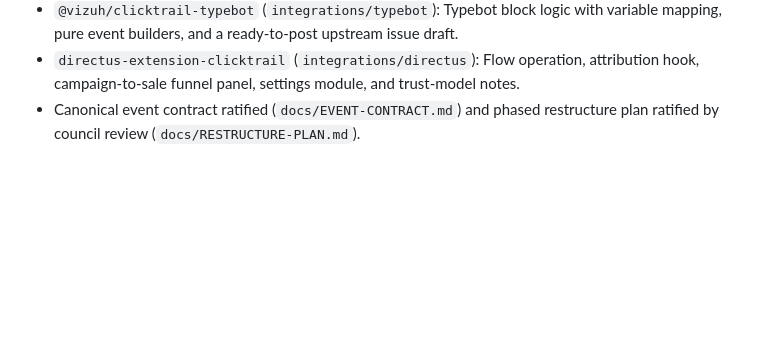
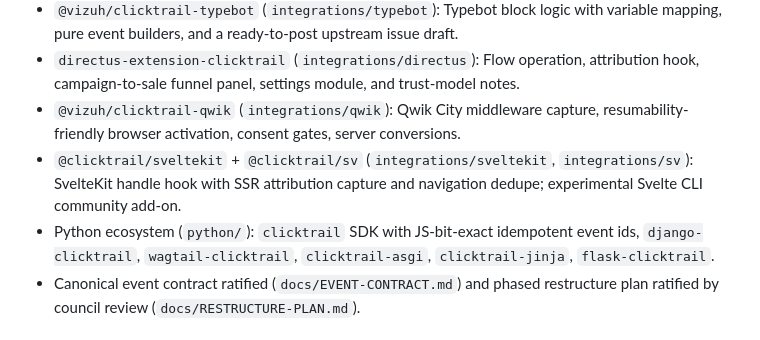
Before and after one commit to vizuh/clicktrail-js, a Markdown page: CHANGELOG.md, the part around the change. GitHub-like rendering; blank space fills up the shorter version.

```diff
--- a/CHANGELOG.md
+++ b/CHANGELOG.md
@@ -28,6 +28,14 @@ and this project adheres to [Semantic Versioning](https://semver.org/spec/v2.0.0
   pure event builders, and a ready-to-post upstream issue draft.
 - `directus-extension-clicktrail` (`integrations/directus`): Flow operation, attribution hook,
   campaign-to-sale funnel panel, settings module, and trust-model notes.
+- `@vizuh/clicktrail-qwik` (`integrations/qwik`): Qwik City middleware capture,
+  resumability-friendly browser activation, consent gates, server conversions.
+- `@clicktrail/sveltekit` + `@clicktrail/sv` (`integrations/sveltekit`,
+  `integrations/sv`): SvelteKit handle hook with SSR attribution capture and
+  navigation dedupe; experimental Svelte CLI community add-on.
+- Python ecosystem (`python/`): `clicktrail` SDK with JS-bit-exact idempotent
+  event ids, `django-clicktrail`, `wagtail-clicktrail`, `clicktrail-asgi`,
+  `clicktrail-jinja`, `flask-clicktrail`.
 - Canonical event contract ratified (`docs/EVENT-CONTRACT.md`) and phased
   restructure plan ratified by council review (`docs/RESTRUCTURE-PLAN.md`).
 
```
Also changed, not shown: README.md (+6 -2 lines).
